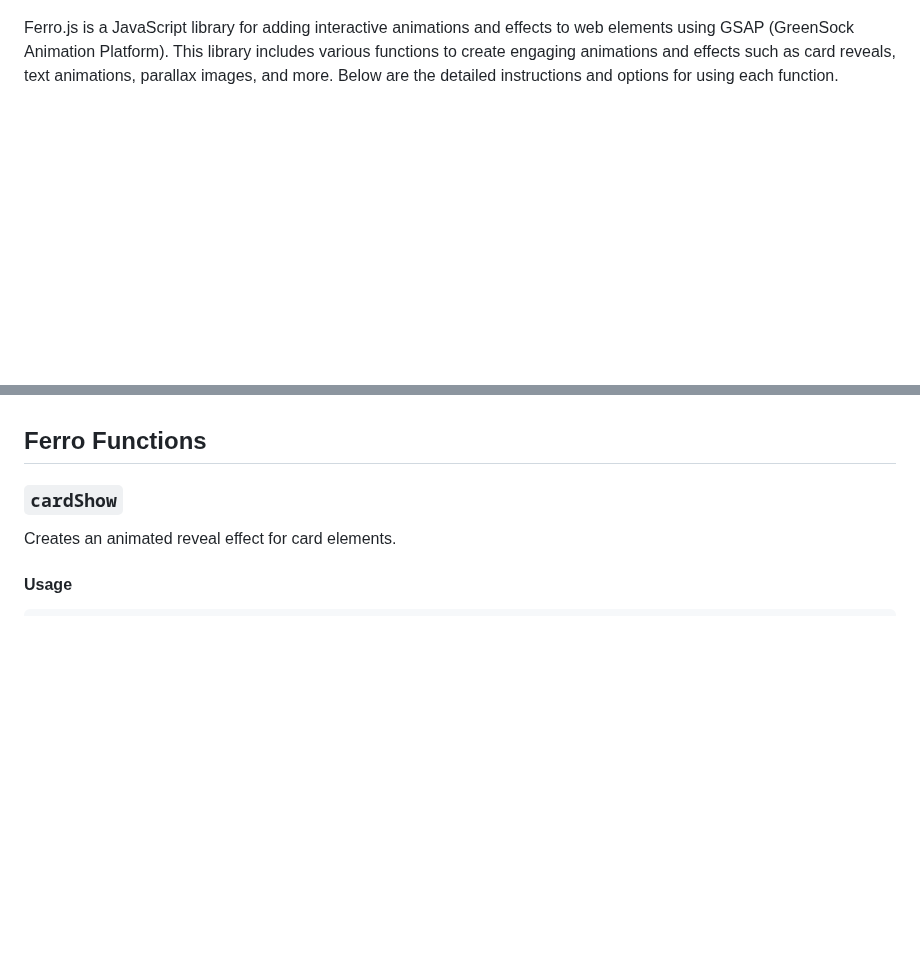
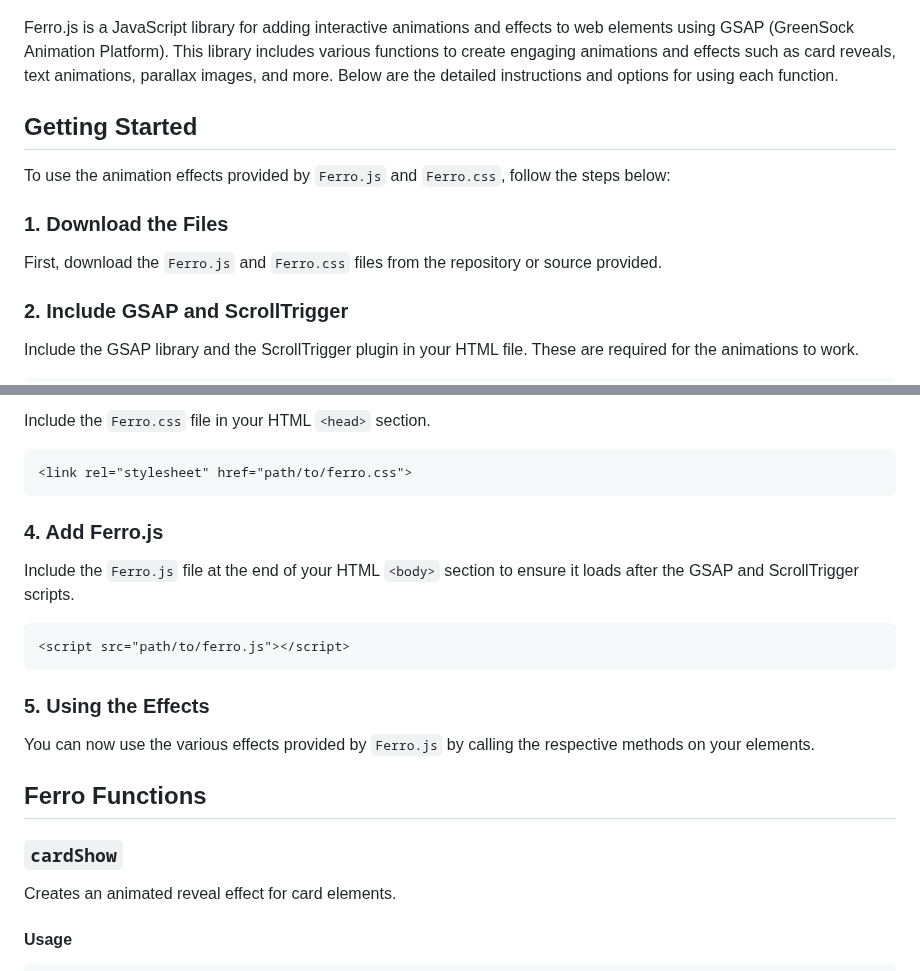
Before and after one commit to atharvabaodhankar/ferro.js, a Markdown page: README.md, 2 parts joined by grey strips. Drawn GitHub-style; blank space fills up the shorter version.

````diff
--- a/README.md
+++ b/README.md
@@ -4,3 +4,17 @@
 ![Ferro.js Logo](./img.jpg)
 
 Ferro.js is a JavaScript library for adding interactive animations and effects to web elements using GSAP (GreenSock Animation Platform). This library includes various functions to create engaging animations and effects such as card reveals, text animations, parallax images, and more. Below are the detailed instructions and options for using each function.
+
+
+## Getting Started
+
+To use the animation effects provided by `Ferro.js` and `Ferro.css`, follow the steps below:
+
+### 1. Download the Files
+
+First, download the `Ferro.js` and `Ferro.css` files from the repository or source provided.
+
+### 2. Include GSAP and ScrollTrigger
+
+Include the GSAP library and the ScrollTrigger plugin in your HTML file. These are required for the animations to work.
+
@@ -7,3 +35,20 @@ Ferro.js is a JavaScript library for adding interactive animations and effects t
+Include the `Ferro.css` file in your HTML `<head>` section.
+
+```html
+<link rel="stylesheet" href="path/to/ferro.css">
+```
+
+### 4. Add Ferro.js
+
+Include the `Ferro.js` file at the end of your HTML `<body>` section to ensure it loads after the GSAP and ScrollTrigger scripts.
+
+```html
+<script src="path/to/ferro.js"></script>
+```
+
+### 5. Using the Effects
+
+You can now use the various effects provided by `Ferro.js` by calling the respective methods on your elements.
 
 ## Ferro Functions
 
````
Also changed, not shown: other parts of README.md (+14 -0 lines).
